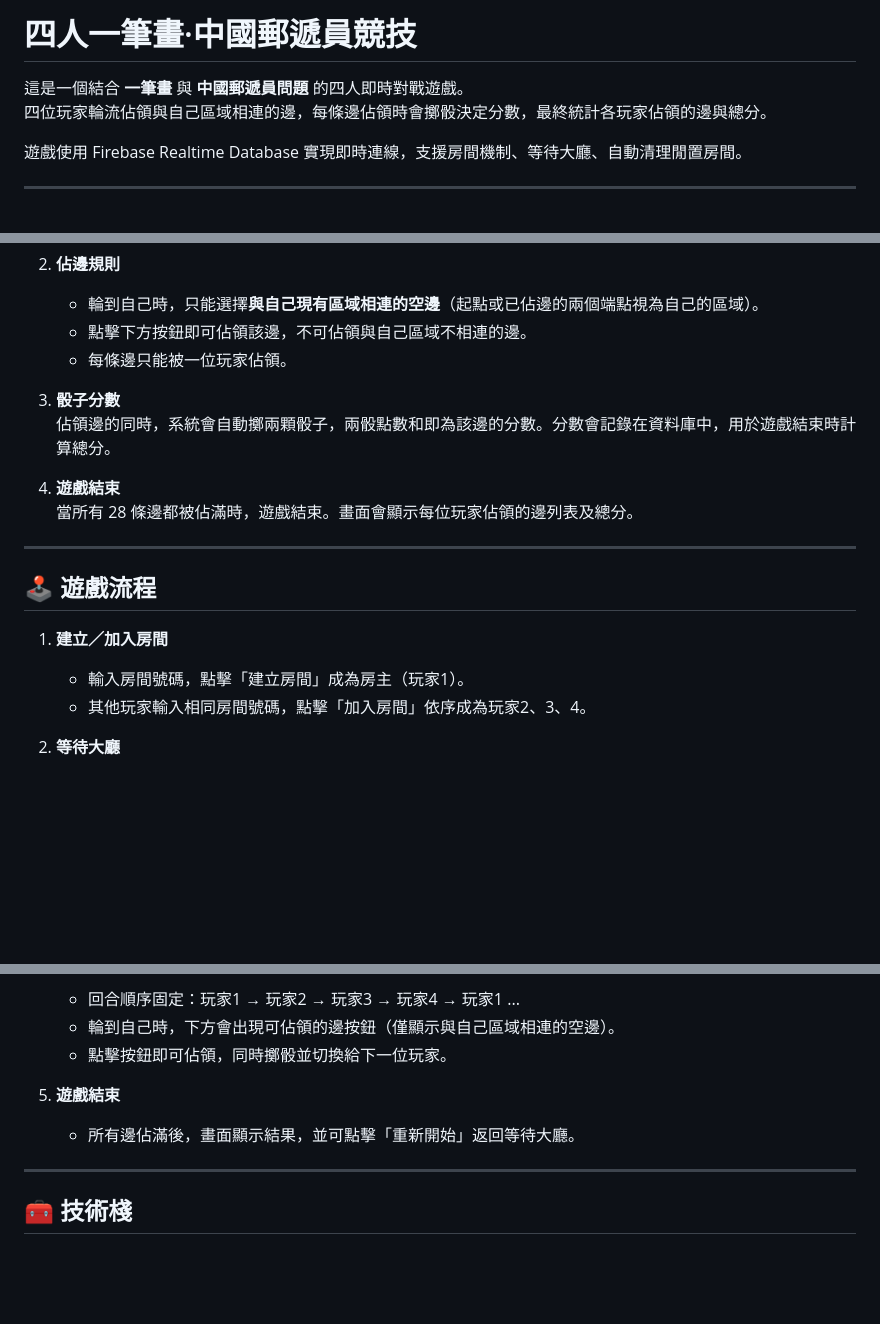
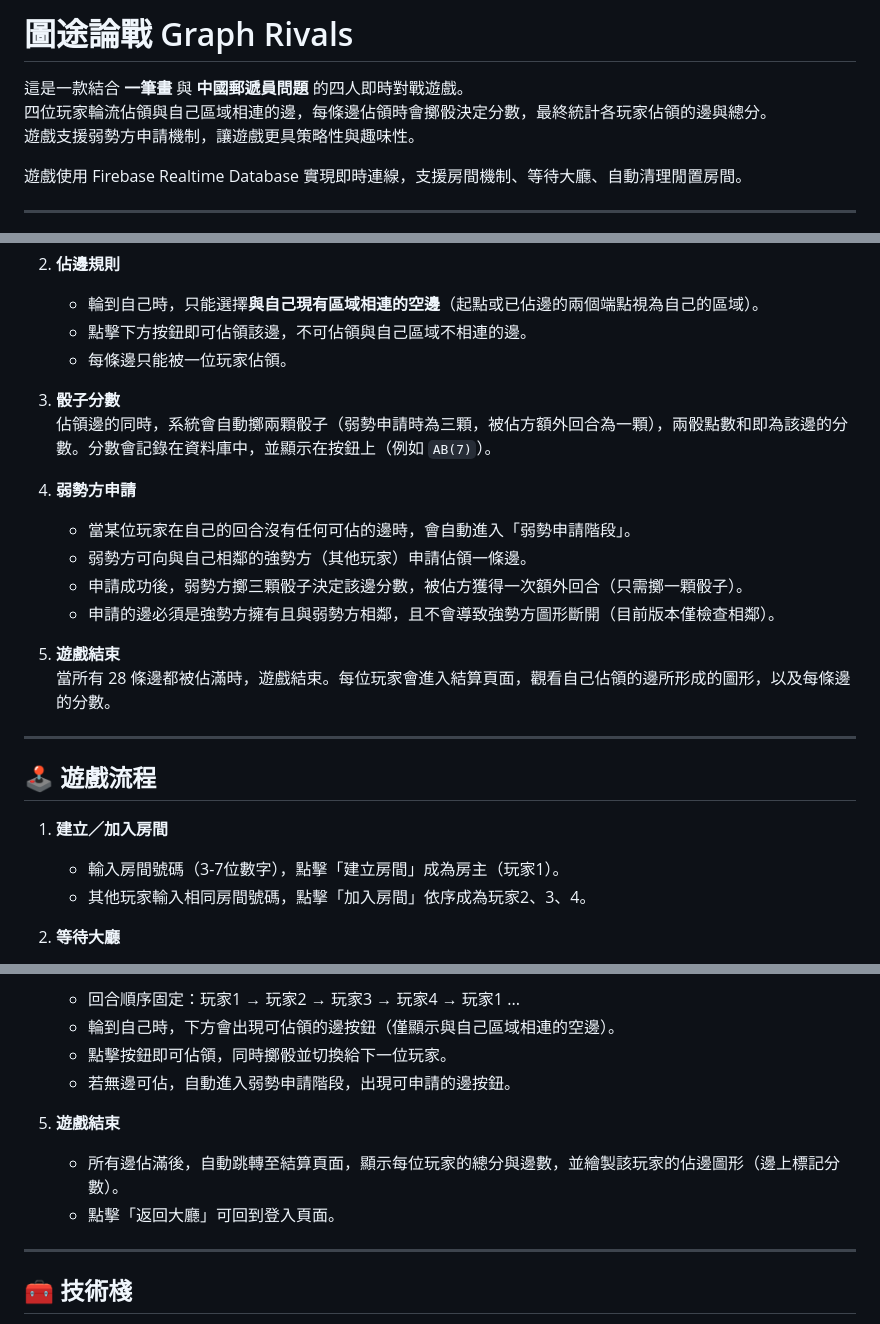
Before and after one commit to gakahuipory/ga, a Markdown page: README.md, 3 parts joined by grey strips. Drawn GitHub-style; blank space fills up the shorter version.

```diff
--- a/README.md
+++ b/README.md
@@ -1,7 +1,8 @@
-# 四人一筆畫·中國郵遞員競技
+# 圖途論戰 Graph Rivals
 
-這是一個結合 **一筆畫** 與 **中國郵遞員問題** 的四人即時對戰遊戲。
+這是一款結合 **一筆畫** 與 **中國郵遞員問題** 的四人即時對戰遊戲。
 四位玩家輪流佔領與自己區域相連的邊，每條邊佔領時會擲骰決定分數，最終統計各玩家佔領的邊與總分。
+遊戲支援弱勢方申請機制，讓遊戲更具策略性與趣味性。
 
 遊戲使用 Firebase Realtime Database 實現即時連線，支援房間機制、等待大廳、自動清理閒置房間。
 
@@ -42,17 +43,23 @@ AB, AC, AE, AH, BC, BD, BE, BF, CD, DE, DF, EF, EH, EK, FH, FM, GI, GK, HI, HJ,
    - 每條邊只能被一位玩家佔領。
 
 3. **骰子分數**
-   佔領邊的同時，系統會自動擲兩顆骰子，兩骰點數和即為該邊的分數。分數會記錄在資料庫中，用於遊戲結束時計算總分。
+   佔領邊的同時，系統會自動擲兩顆骰子（弱勢申請時為三顆，被佔方額外回合為一顆），兩骰點數和即為該邊的分數。分數會記錄在資料庫中，並顯示在按鈕上（例如 `AB(7)`）。
 
-4. **遊戲結束**
-   當所有 28 條邊都被佔滿時，遊戲結束。畫面會顯示每位玩家佔領的邊列表及總分。
+4. **弱勢方申請**
+   - 當某位玩家在自己的回合沒有任何可佔的邊時，會自動進入「弱勢申請階段」。
+   - 弱勢方可向與自己相鄰的強勢方（其他玩家）申請佔領一條邊。
+   - 申請成功後，弱勢方擲三顆骰子決定該邊分數，被佔方獲得一次額外回合（只需擲一顆骰子）。
+   - 申請的邊必須是強勢方擁有且與弱勢方相鄰，且不會導致強勢方圖形斷開（目前版本僅檢查相鄰）。
+
+5. **遊戲結束**
+   當所有 28 條邊都被佔滿時，遊戲結束。每位玩家會進入結算頁面，觀看自己佔領的邊所形成的圖形，以及每條邊的分數。
 
 ---
 
 ## 🕹️ 遊戲流程
 
 1. **建立／加入房間**
-   - 輸入房間號碼，點擊「建立房間」成為房主（玩家1）。
+   - 輸入房間號碼（3-7位數字），點擊「建立房間」成為房主（玩家1）。
    - 其他玩家輸入相同房間號碼，點擊「加入房間」依序成為玩家2、3、4。
 
 2. **等待大廳**
@@ -68,9 +75,11 @@ AB, AC, AE, AH, BC, BD, BE, BF, CD, DE, DF, EF, EH, EK, FH, FM, GI, GK, HI, HJ,
    - 回合順序固定：玩家1 → 玩家2 → 玩家3 → 玩家4 → 玩家1 ...
    - 輪到自己時，下方會出現可佔領的邊按鈕（僅顯示與自己區域相連的空邊）。
    - 點擊按鈕即可佔領，同時擲骰並切換給下一位玩家。
+   - 若無邊可佔，自動進入弱勢申請階段，出現可申請的邊按鈕。
 
 5. **遊戲結束**
-   - 所有邊佔滿後，畫面顯示結果，並可點擊「重新開始」返回等待大廳。
+   - 所有邊佔滿後，自動跳轉至結算頁面，顯示每位玩家的總分與邊數，並繪製該玩家的佔邊圖形（邊上標記分數）。
+   - 點擊「返回大廳」可回到登入頁面。
 
 ---
 
```
